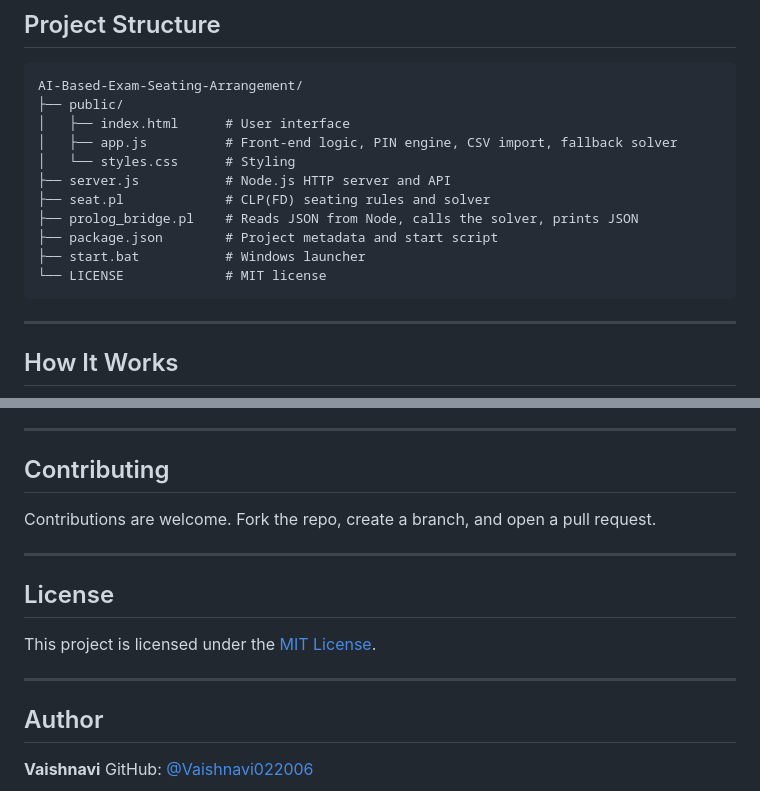
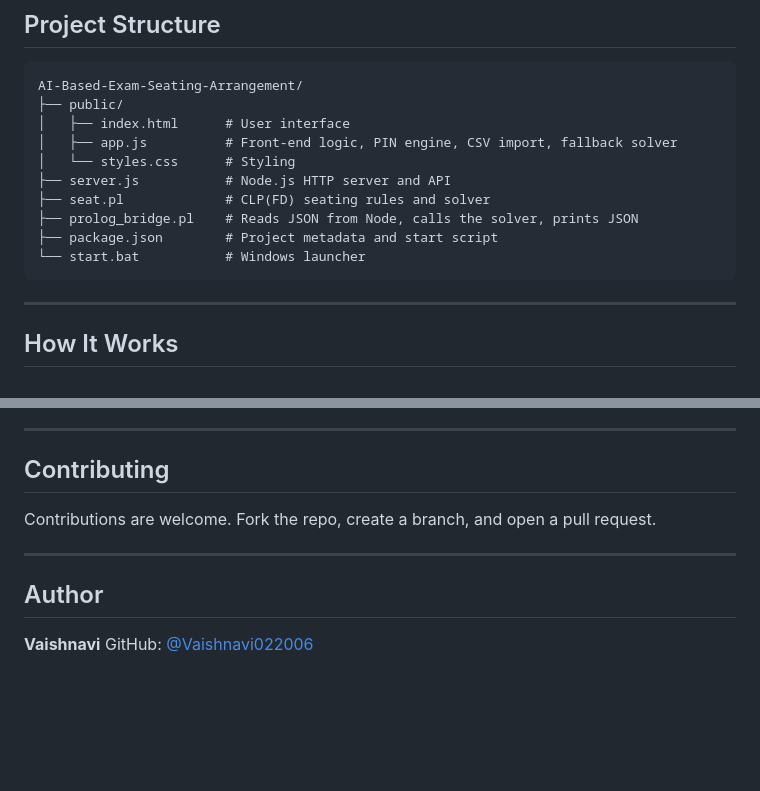
Before and after one commit to Vaishnavi022006/Exam-seating-arrangement, a Markdown page: README.md, 2 parts joined by grey strips. Drawn GitHub-style; blank space fills up the shorter version.

Commit message:
Update README
Removed license section from README and updated formatting.

````diff
--- a/README.md
+++ b/README.md
@@ -62,8 +62,7 @@ AI-Based-Exam-Seating-Arrangement/
 ├── seat.pl             # CLP(FD) seating rules and solver
 ├── prolog_bridge.pl    # Reads JSON from Node, calls the solver, prints JSON
 ├── package.json        # Project metadata and start script
-├── start.bat           # Windows launcher
-└── LICENSE             # MIT license
+└── start.bat           # Windows launcher
 ```
 
 ---
@@ -285,12 +284,6 @@ Contributions are welcome. Fork the repo, create a branch, and open a pull reque
 
 ---
 
-## License
-
-This project is licensed under the [MIT License](LICENSE).
-
----
-
 ## Author
 
 **Vaishnavi**
````
